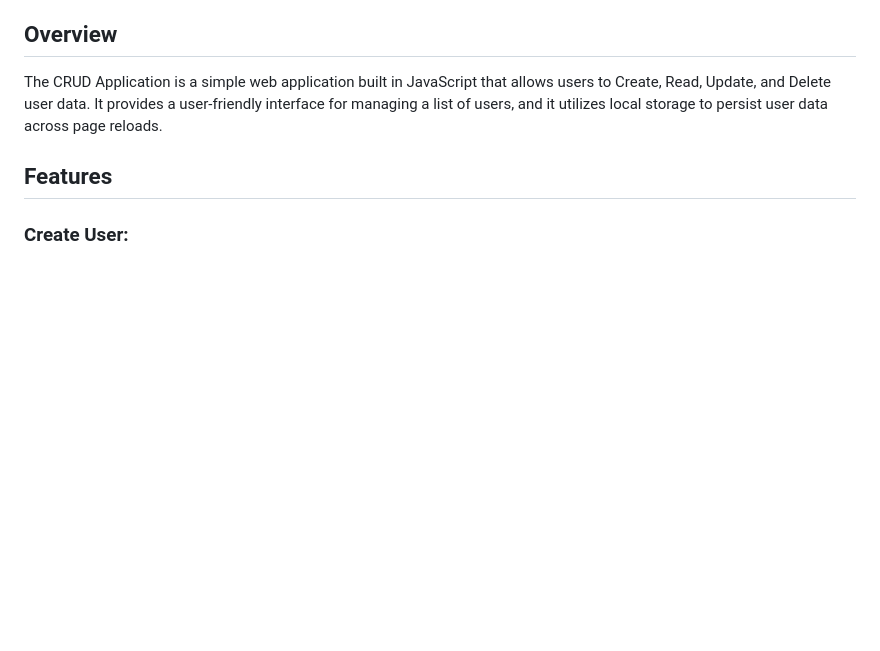
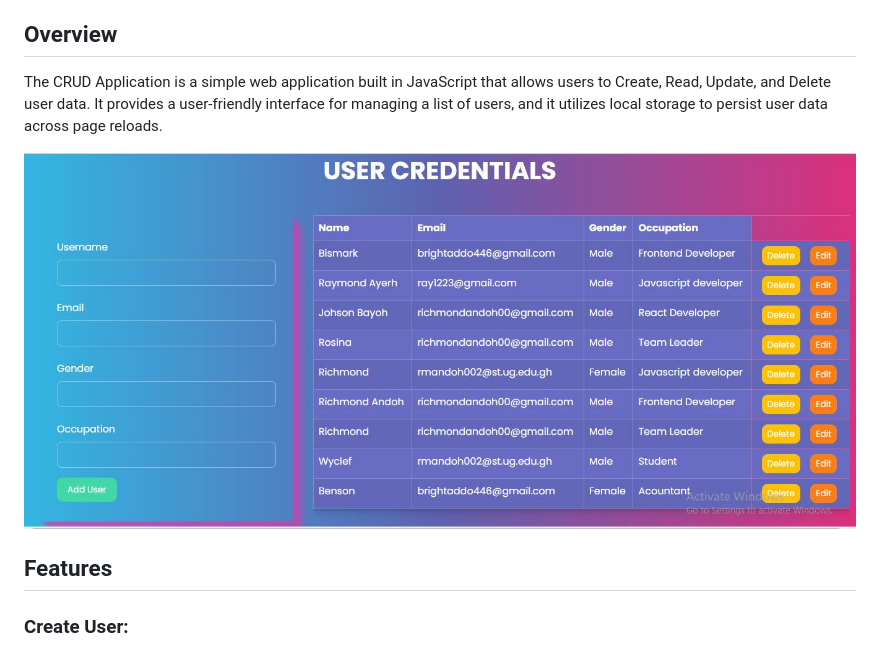
Before and after one commit to Richmond-Andoh/crud-application, a Markdown page: README.md, the part around the change. Rendered like a GitHub page; pictures changed too: image/Capture1.JPG (added); blank space fills up the shorter version.

Commit message:
screenshot added

```diff
--- a/README.md
+++ b/README.md
@@ -5,6 +5,8 @@ This is a javascript crud application that renders user information to the UI. T
 <p>
 The CRUD Application is a simple web application built in JavaScript that allows users to Create, Read, Update, and Delete user data. It provides a user-friendly interface for managing a list of users, and it utilizes local storage to persist user data across page reloads.
 </p>
+
+<img src="image/Capture1.JPG">
 
 ## Features
 
```
